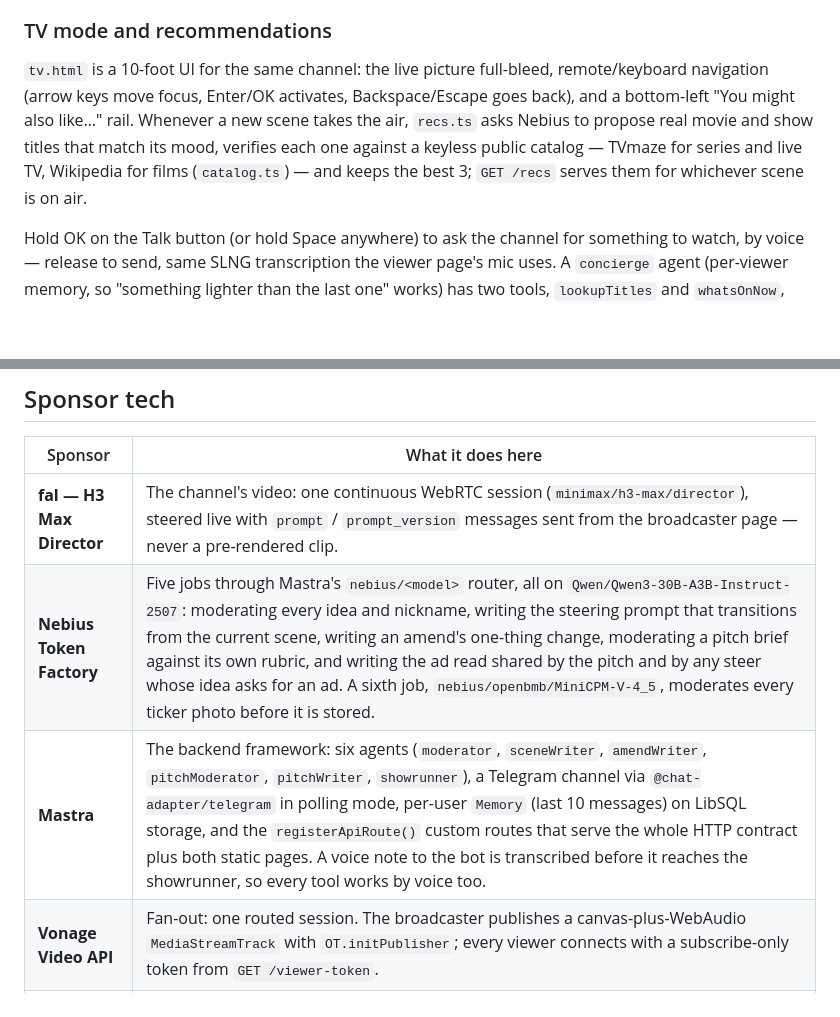
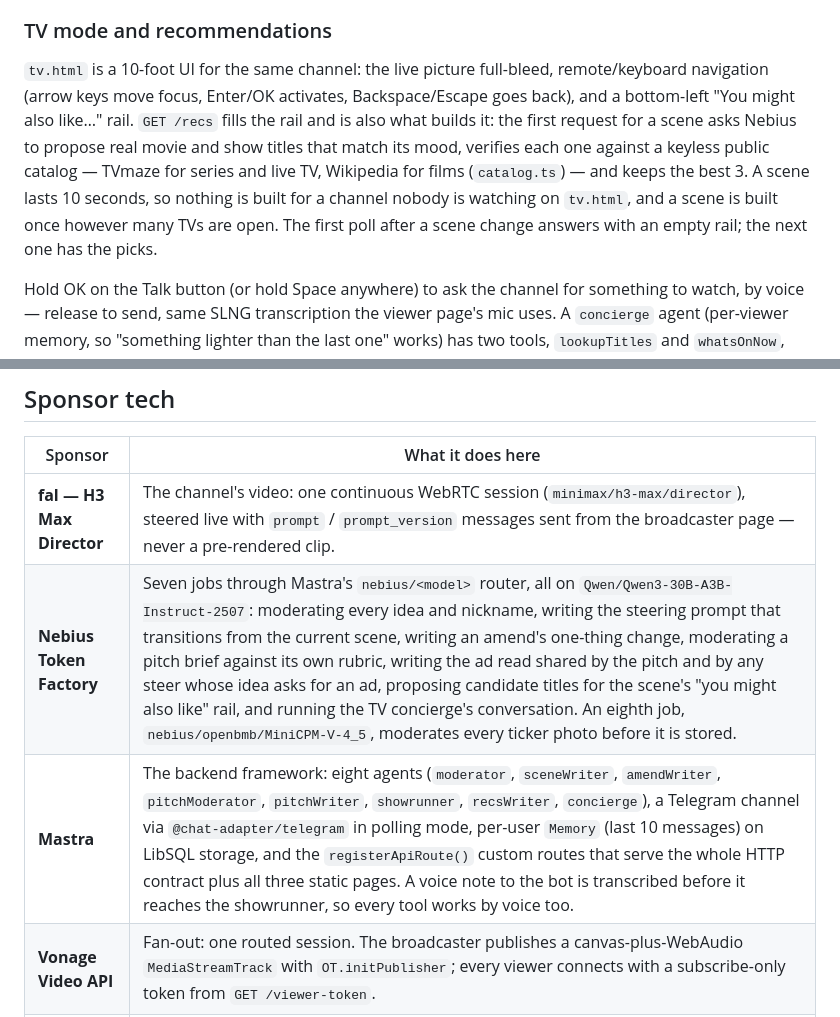
Before and after one commit to joalavedra/polsTV, a Markdown page: README.md, 2 parts joined by grey strips. Drawn GitHub-style; blank space fills up the shorter version.

```diff
--- a/README.md
+++ b/README.md
@@ -140,10 +140,12 @@ older — and the ticker holds at most 12 items. Text messages to the bot are un
 
 `tv.html` is a 10-foot UI for the same channel: the live picture full-bleed, remote/keyboard
 navigation (arrow keys move focus, Enter/OK activates, Backspace/Escape goes back), and a
-bottom-left "You might also like…" rail. Whenever a new scene takes the air, `recs.ts` asks Nebius
-to propose real movie and show titles that match its mood, verifies each one against a keyless
-public catalog — TVmaze for series and live TV, Wikipedia for films (`catalog.ts`) — and keeps the
-best 3; `GET /recs` serves them for whichever scene is on air.
+bottom-left "You might also like…" rail. `GET /recs` fills the rail and is also what builds it: the
+first request for a scene asks Nebius to propose real movie and show titles that match its mood,
+verifies each one against a keyless public catalog — TVmaze for series and live TV, Wikipedia for
+films (`catalog.ts`) — and keeps the best 3. A scene lasts 10 seconds, so nothing is built for a
+channel nobody is watching on `tv.html`, and a scene is built once however many TVs are open. The
+first poll after a scene change answers with an empty rail; the next one has the picks.
 
 Hold OK on the Talk button (or hold Space anywhere) to ask the channel for something to watch, by
 voice — release to send, same SLNG transcription the viewer page's mic uses. A `concierge` agent
@@ -159,8 +161,8 @@ as an idea through the same moderated path as `/say`.
 | Sponsor | What it does here |
 |---|---|
 | **fal — H3 Max Director** | The channel's video: one continuous WebRTC session (`minimax/h3-max/director`), steered live with `prompt` / `prompt_version` messages sent from the broadcaster page — never a pre-rendered clip. |
-| **Nebius Token Factory** | Five jobs through Mastra's `nebius/<model>` router, all on `Qwen/Qwen3-30B-A3B-Instruct-2507`: moderating every idea and nickname, writing the steering prompt that transitions from the current scene, writing an amend's one-thing change, moderating a pitch brief against its own rubric, and writing the ad read shared by the pitch and by any steer whose idea asks for an ad. A sixth job, `nebius/openbmb/MiniCPM-V-4_5`, moderates every ticker photo before it is stored. |
-| **Mastra** | The backend framework: six agents (`moderator`, `sceneWriter`, `amendWriter`, `pitchModerator`, `pitchWriter`, `showrunner`), a Telegram channel via `@chat-adapter/telegram` in polling mode, per-user `Memory` (last 10 messages) on LibSQL storage, and the `registerApiRoute()` custom routes that serve the whole HTTP contract plus both static pages. A voice note to the bot is transcribed before it reaches the showrunner, so every tool works by voice too. |
+| **Nebius Token Factory** | Seven jobs through Mastra's `nebius/<model>` router, all on `Qwen/Qwen3-30B-A3B-Instruct-2507`: moderating every idea and nickname, writing the steering prompt that transitions from the current scene, writing an amend's one-thing change, moderating a pitch brief against its own rubric, writing the ad read shared by the pitch and by any steer whose idea asks for an ad, proposing candidate titles for the scene's "you might also like" rail, and running the TV concierge's conversation. An eighth job, `nebius/openbmb/MiniCPM-V-4_5`, moderates every ticker photo before it is stored. |
+| **Mastra** | The backend framework: eight agents (`moderator`, `sceneWriter`, `amendWriter`, `pitchModerator`, `pitchWriter`, `showrunner`, `recsWriter`, `concierge`), a Telegram channel via `@chat-adapter/telegram` in polling mode, per-user `Memory` (last 10 messages) on LibSQL storage, and the `registerApiRoute()` custom routes that serve the whole HTTP contract plus all three static pages. A voice note to the bot is transcribed before it reaches the showrunner, so every tool works by voice too. |
 | **Vonage Video API** | Fan-out: one routed session. The broadcaster publishes a canvas-plus-WebAudio `MediaStreamTrack` with `OT.initPublisher`; every viewer connects with a subscribe-only token from `GET /viewer-token`. |
 | **SLNG** | `slng/fish/tts:s2.1-pro` on `eu-west.api.slng.ai` synthesises the channel's voice — the ad read for a steer whose idea asks for an ad, and the sponsored ad read a viewer unlocks at 3 karma — mixed into the published audio one clip at a time, ducking Director's own audio while it plays. Voice notes to the bot are transcribed with SLNG, and so is every `tv.html` concierge turn, which SLNG then speaks back. |
 | **Titan OS** | `tv.html`: a 10-foot UI for the channel — remote/keyboard navigation, a "you might also like" rail driven by the scene on air (`recs.ts`), and a `concierge` agent (`concierge.ts`) you can talk to for movie/show picks and what's on live TV, by voice or by typing. Catalog data (TVmaze, Wikipedia) is keyless — see `catalog.ts`. |
```
Also changed, not shown: docs/CONTRACT.md (+8 -6 lines).
